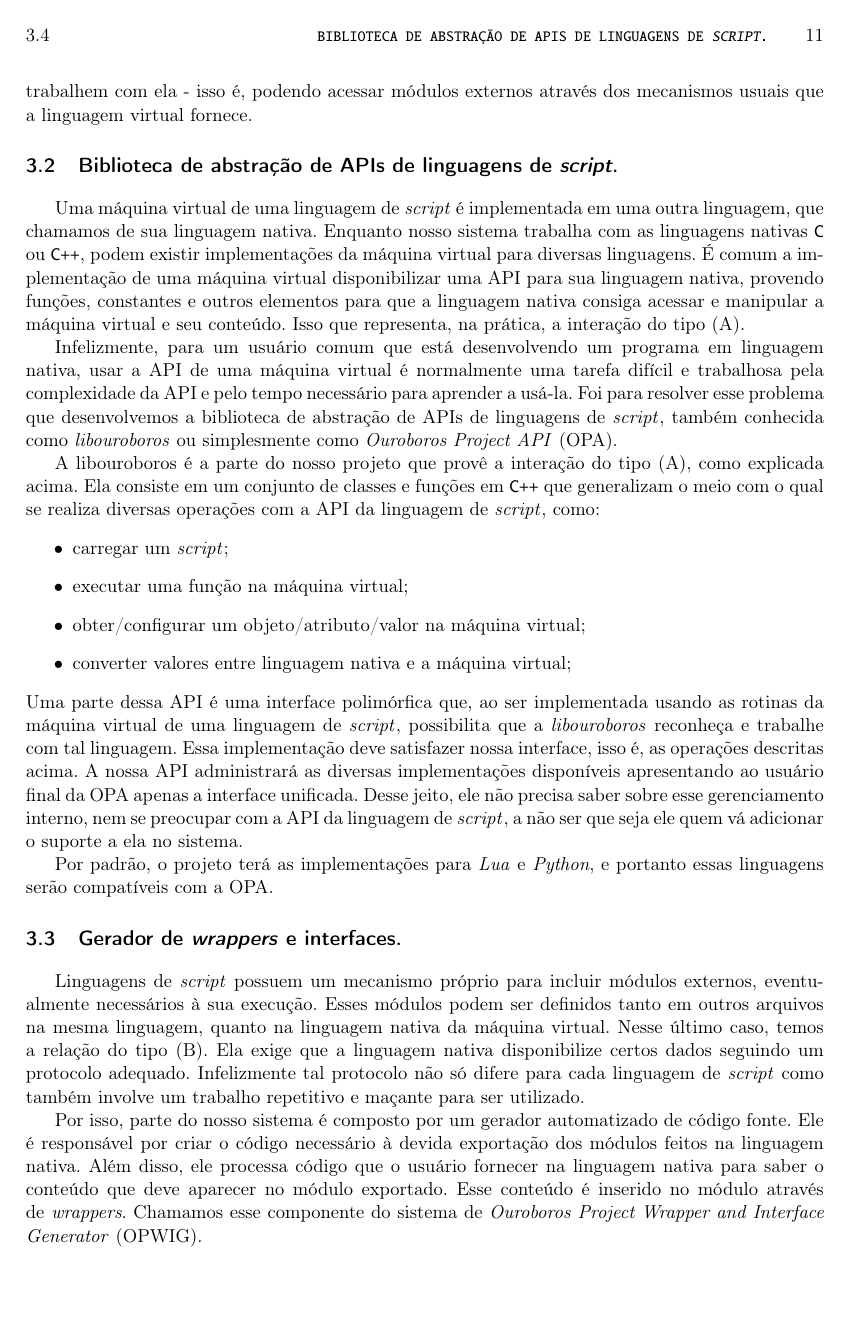
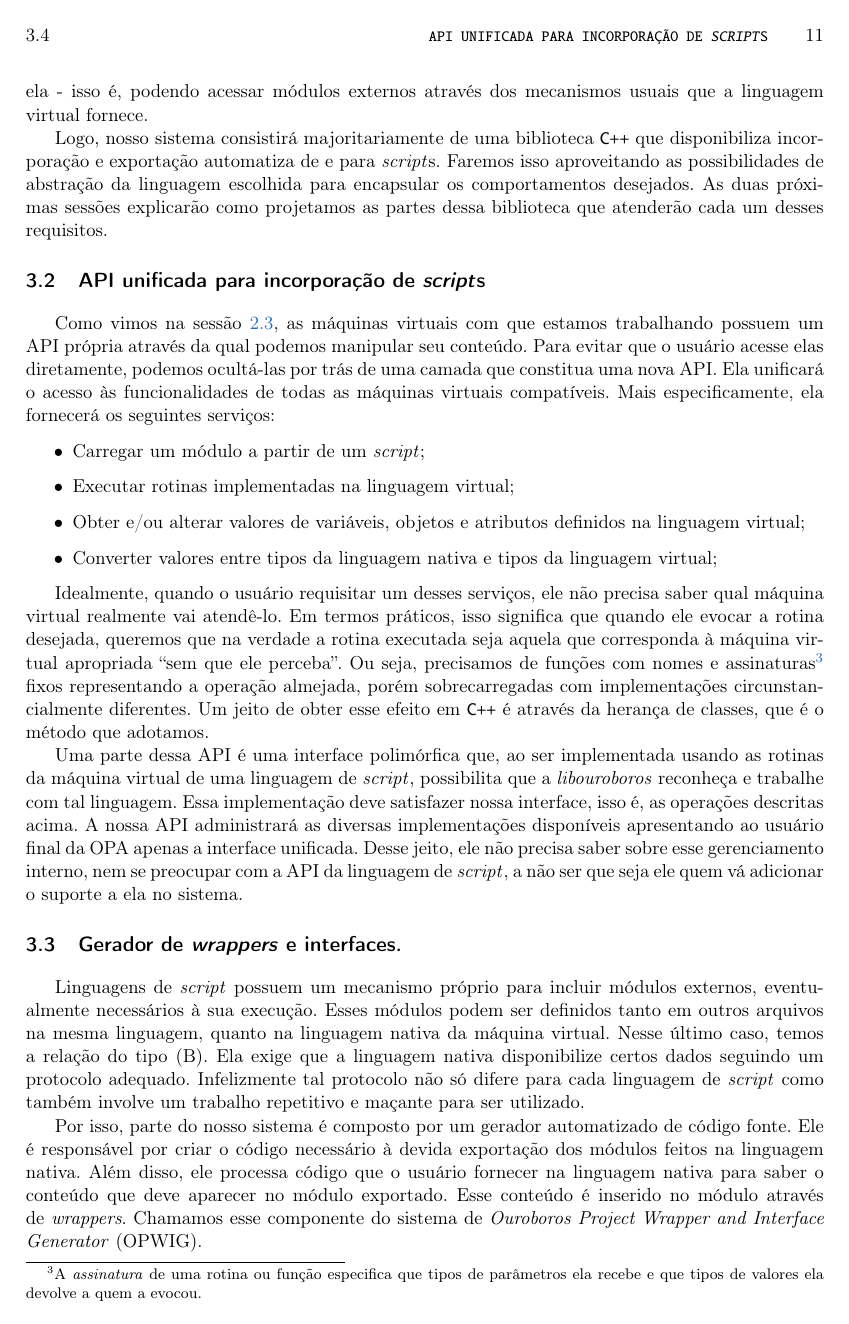
Before and after one commit to Kazuo256/ouroboros-monograph, a LaTeX book (monografia.tex, which reads cap-estrutura.tex): page 19 of 43. Compiled offline with pdfLaTeX.

Commit message:
Avançando sessão 3.2 e antecipação da 2.3

```diff
--- a/cap-estrutura.tex
+++ b/cap-estrutura.tex
@@ -89 +90,0 @@
-    fazê-lo de maneira \textit{automatizada}. Até porque as APIs das máquinas
@@ -95,3 +90,0 @@
-    dele e seja capaz de escrever normalmente os \script{s} que trabalhem com
-    ela - isso é, podendo acessar módulos externos através dos mecanismos usuais
-    que a linguagem virtual fornece.
@@ -98,34 +100,54 @@
+    os \script{s} que trabalhem com ela - isso é, podendo acessar módulos
+    externos através dos mecanismos usuais que a linguagem virtual fornece.
 
-  \section{Biblioteca de abstração de APIs de linguagens de \emph{script}.}
+    Logo, nosso sistema consistirá majoritariamente de uma biblioteca \CXX{}
+    que disponibiliza incorporação e exportação automatiza de e para \script{s}.
+    Faremos isso aproveitando as possibilidades de abstração da linguagem
+    escolhida para encapsular os comportamentos desejados. As duas próximas
+    sessões explicarão como projetamos as partes dessa biblioteca que atenderão
+    cada um desses requisitos.
+
+  \section{API unificada para incorporação de \script{s}}
   \label{sec:estrutura:opa}
 
-    Uma máquina virtual de uma linguagem de \script{} é implementada em uma outra
-    linguagem, que chamamos de sua linguagem nativa. Enquanto nosso sistema trabalha
-    com as linguagens nativas \C{} ou \CXX{}, podem existir implementações da máquina
-    virtual para diversas linguagens. É comum a implementação de uma máquina virtual
-    disponibilizar uma API para sua linguagem nativa, provendo funções, constantes
-    e outros elementos para que a linguagem nativa consiga acessar e manipular a
-    máquina virtual e seu conteúdo. Isso que representa, na prática, a interação do
-    tipo (A).
+    Como vimos na sessão \ref{cap:conceitos:apis}, as máquinas virtuais com que
+    estamos trabalhando possuem um API própria através da qual podemos manipular
+    seu conteúdo. Para evitar que o usuário acesse elas diretamente, podemos
+    ocultá-las por trás de uma camada que constitua uma nova API. Ela unificará
+    o acesso às funcionalidades de todas as máquinas virtuais compatíveis. Mais
+    especificamente, ela fornecerá os seguintes serviços:
 
-    Infelizmente, para um usuário comum que está desenvolvendo um programa em
-    linguagem nativa, usar a API de uma máquina virtual é normalmente uma tarefa
-    difícil e trabalhosa pela complexidade da API e pelo tempo necessário para
-    aprender a usá-la. Foi para resolver esse problema que desenvolvemos a
-    biblioteca de abstração de APIs de linguagens de \script{}, também conhecida
-    como \textit{libouroboros} ou simplesmente como \emph{Ouroboros Project API}
-    (OPA).
+    % TODO: Diagrama ilustrando relação da OPA com as APIs específicas de cada
+    %       linguagem de script
 
-    A libouroboros é a parte do nosso projeto que provê a interação do tipo (A),
-    como explicada acima. Ela consiste em um conjunto de classes e funções em
-    \CXX{} que generalizam o meio com o qual se realiza diversas operações com
-    a API da linguagem de \script{}, como:
     \begin{itemize}
-      \item carregar um \script{};
-      \item executar uma função na máquina virtual;
-      \item obter/configurar um objeto/atributo/valor na máquina virtual;
-      \item converter valores entre linguagem nativa e a máquina virtual;
+      \item Carregar um módulo a partir de um \script{};
+      \item Executar rotinas implementadas na linguagem virtual;
+      \item Obter e/ou alterar valores de variáveis, objetos e atributos
+            definidos na linguagem virtual;
+      \item Converter valores entre tipos da linguagem nativa e tipos da
+            linguagem virtual;
     \end{itemize}
+
+    Idealmente, quando o usuário requisitar um desses serviços, ele não precisa
+    saber qual máquina virtual realmente vai atendê-lo. Em termos práticos, isso
+    significa que quando ele evocar a rotina desejada, queremos que na verdade a
+    rotina executada seja aquela que corresponda à máquina virtual apropriada
+    ``sem que ele perceba''. Ou seja, precisamos de funções com nomes e
+    assinaturas\footnotemark{} fixos representando a operação almejada, porém
+    sobrecarregadas com implementações circunstancialmente diferentes. Um jeito
+    de obter esse efeito em \CXX{} é através da herança de classes, que é o
+    método que adotamos.
+
+    \footnotetext{
+      A \emph{assinatura} de uma rotina ou função especifica que tipos de
+      parâmetros ela recebe e que tipos de valores ela devolve a quem a
+      evocou.
+    }
+
+    %TODO: usar o parágrafo abaixo para explicar as principais classes que o
+    %      sistema precisa ter para suportar incorporação
+
     Uma parte dessa API é uma interface polimórfica que, ao ser implementada usando
     as rotinas da máquina virtual de uma linguagem de \script{}, possibilita que
     a \emph{libouroboros} reconheça e trabalhe com tal linguagem. Essa
@@ -135,12 +157,6 @@
     unificada. Desse jeito, ele não precisa saber sobre esse gerenciamento
     interno, nem se preocupar com a API da linguagem de \script{}, a não ser que
     seja ele quem vá adicionar o suporte a ela no sistema.
-
-    % TODO: Diagrama ilustrando relação da OPA com as APIs específicas de cada
-    %       linguagem de script
-
-    Por padrão, o projeto terá as implementações para \textit{Lua} e
-    \textit{Python}, e portanto essas linguagens serão compatíveis com a OPA.
 
     %TODO: subsection: conversão de valores (entre linguagem nativa e máquina virtual)
     %TODO: subsection: virtualobj (possiveis subsubsection pra falar do encapsulamento do vdata, etc)
```
Also changed, not shown: cap-conceitos.tex (+16 -5 lines), cap-estrutura.tex (28 more changed lines).
